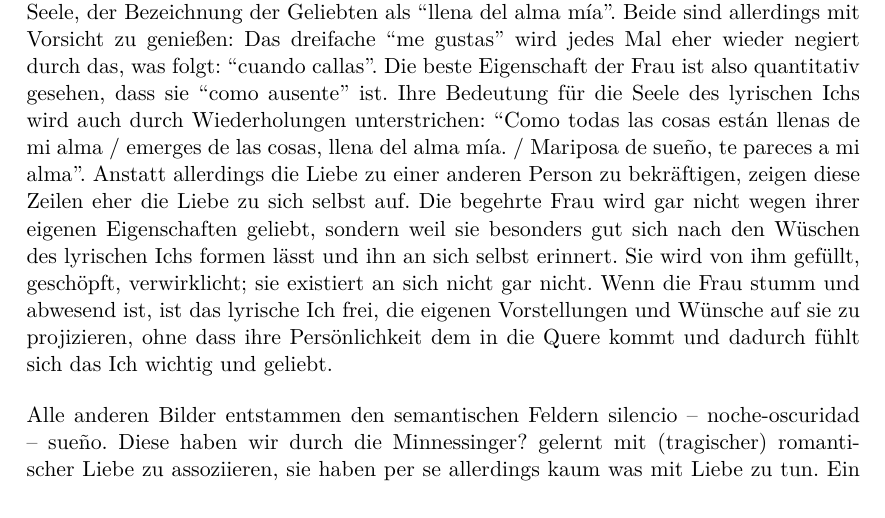
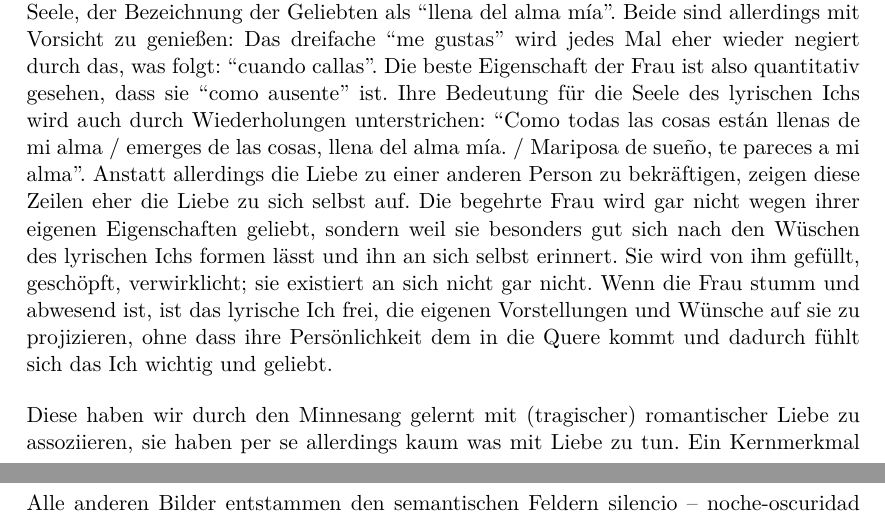
Before and after one commit to lusy/hausarbeiten, a LaTeX document (femLecturesNeruda/main.tex, which reads femLecturesNeruda/4-Re-vision.tex): part of page 13 of 19 before the commit and two parts of pages 13 and 14 of 19 after it, the two joined at a grey line, cut so that both start at the same text. Compiled offline with pdfLaTeX.

Commit message:
femLecturesNeruda: Reorder minnesang argument

```diff
--- a/femLecturesNeruda/4-Re-vision.tex
+++ b/femLecturesNeruda/4-Re-vision.tex
@@ -78,9 +78,11 @@ Wenn die Frau stumm und abwesend ist, ist das lyrische Ich frei, die eigenen Vor
 % "The person experiencing Limerence has unmet relational needs, wants, desires, often from childhood, that somehow crystalise into a laser focused, intense desire for a single person (i.e., the LO) (R5)."
 % "Limerence is an unexpected, overwhelming and debilitating experience that relates to the feeling of ‘being in love’ but in an intense form which is often, though not always, unreciprocated usually resulting in negative outcomes. The condition has been implicated as a major cause of relationship and family breakdown, as well as being related to anti-social behaviours, including stalking and self-harm (Tennov, 2005). The term was originally described by Tennov (1979), who noted that a Limerent individual becomes obsessed with securing emotional reciprocation, uses imagined reciprocation as temporary relief and has an intense fear of rejection from the focus of their attention (the Limerent Object/LO)."
 
+%unerreichbarkeit; vorstellungen des sängers auf die Geliebte projiziert
+Diese haben wir durch den Minnesang gelernt mit (tragischer) romantischer Liebe zu assoziieren, sie haben per se allerdings kaum was mit Liebe zu tun.
+Ein Kernmerkmal dieser Liebe war immer, dass sie unerreichbar bleibt und sich eher in der Fantasie des Sängers als in der Realität abspielt. %TODO Quelle??
+
 Alle anderen Bilder entstammen den semantischen Feldern silencio -- noche-oscuridad -- sueño.
-Diese haben wir durch die Minnessinger? gelernt mit (tragischer) romantischer Liebe zu assoziieren, sie haben per se allerdings kaum was mit Liebe zu tun.
-Ein Kernmerkmal dieser Liebe war immer, dass sie unerreichbar bleibt und sich eher in der Fantasie des Sängers als in der Realität abspielt. %TODO Quelle??
 Das gezeichnete Bildnis der Geliebten im Gedicht erinnert an ein Gespenst.
 Sie ist ``como ausente'', ``parece que los ojos se te hubieren volado'', ``como si hubieras muerto'', ``mi voz no te alcanza''.
 ``Mariposa de sueño'', ``mariposa en arrullo''.
```
